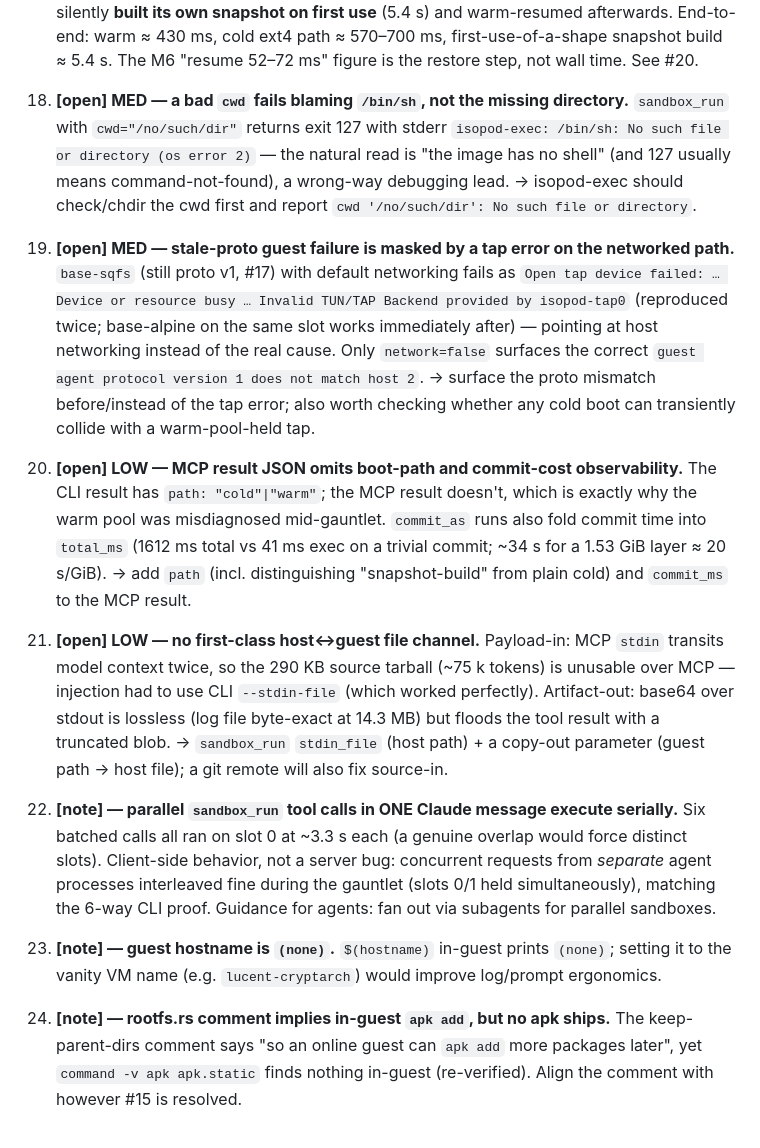
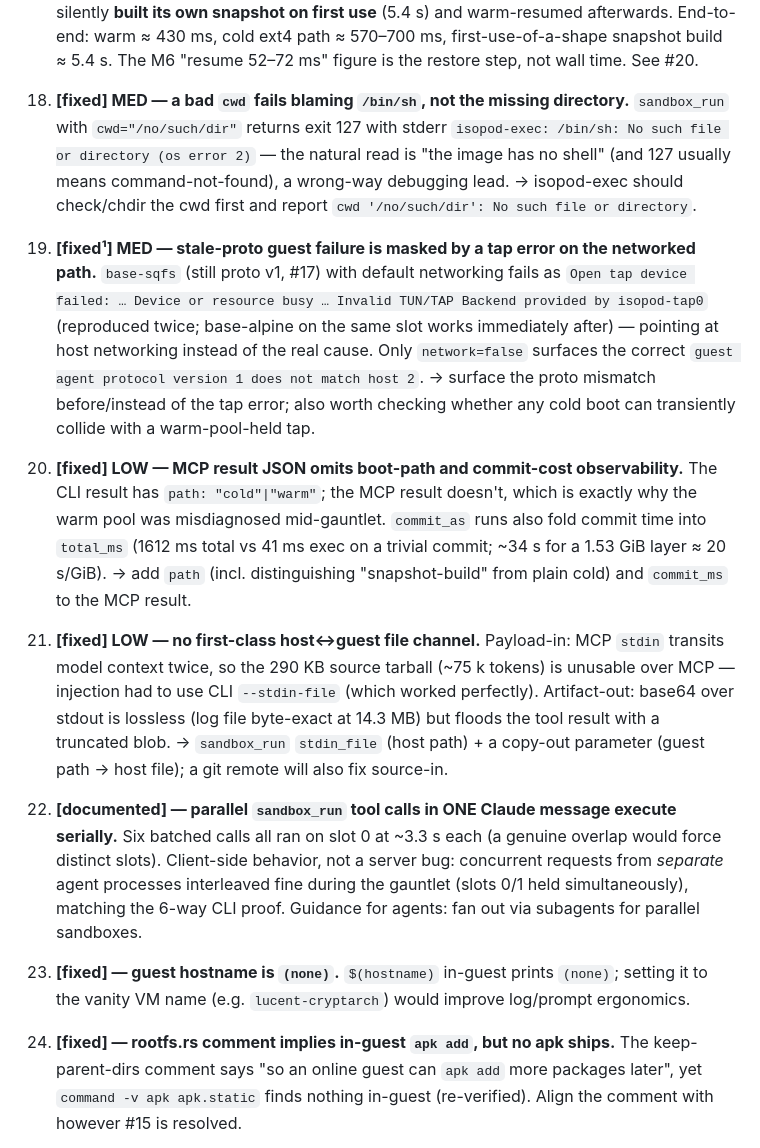
Before and after one commit to me1iissa/isopod, a Markdown page: docs/dogfood-findings.md, the part around one of its changes. Drawn GitHub-style.

```diff
--- a/docs/dogfood-findings.md
+++ b/docs/dogfood-findings.md
@@ -192,14 +200,14 @@ downloads included), committed as stage `isopod-build` (1.53 GiB layer, +34.3 s
   cold ext4 path ≈ 570–700 ms, first-use-of-a-shape snapshot build ≈ 5.4 s. The M6 "resume
   52–72 ms" figure is the restore step, not wall time. See #20.
 
-18. **[open] MED — a bad `cwd` fails blaming `/bin/sh`, not the missing directory.**
+18. **[fixed] MED — a bad `cwd` fails blaming `/bin/sh`, not the missing directory.**
     `sandbox_run` with `cwd="/no/such/dir"` returns exit 127 with stderr
     `isopod-exec: /bin/sh: No such file or directory (os error 2)` — the natural read is "the
     image has no shell" (and 127 usually means command-not-found), a wrong-way debugging lead.
     → isopod-exec should check/chdir the cwd first and report `cwd '/no/such/dir': No such
     file or directory`.
 
-19. **[open] MED — stale-proto guest failure is masked by a tap error on the networked path.**
+19. **[fixed¹] MED — stale-proto guest failure is masked by a tap error on the networked path.**
     `base-sqfs` (still proto v1, #17) with default networking fails as `Open tap device failed:
     … Device or resource busy … Invalid TUN/TAP Backend provided by isopod-tap0` (reproduced
     twice; base-alpine on the same slot works immediately after) — pointing at host networking
@@ -208,30 +216,30 @@ downloads included), committed as stage `isopod-build` (1.53 GiB layer, +34.3 s
     error; also worth checking whether any cold boot can transiently collide with a
     warm-pool-held tap.
 
-20. **[open] LOW — MCP result JSON omits boot-path and commit-cost observability.** The CLI
+20. **[fixed] LOW — MCP result JSON omits boot-path and commit-cost observability.** The CLI
     result has `path: "cold"|"warm"`; the MCP result doesn't, which is exactly why the warm pool
     was misdiagnosed mid-gauntlet. `commit_as` runs also fold commit time into `total_ms`
     (1612 ms total vs 41 ms exec on a trivial commit; ~34 s for a 1.53 GiB layer ≈ 20 s/GiB).
     → add `path` (incl. distinguishing "snapshot-build" from plain cold) and `commit_ms` to the
     MCP result.
 
-21. **[open] LOW — no first-class host↔guest file channel.** Payload-in: MCP `stdin` transits
+21. **[fixed] LOW — no first-class host↔guest file channel.** Payload-in: MCP `stdin` transits
     model context twice, so the 290 KB source tarball (~75 k tokens) is unusable over MCP —
     injection had to use CLI `--stdin-file` (which worked perfectly). Artifact-out: base64 over
     stdout is lossless (log file byte-exact at 14.3 MB) but floods the tool result with a
     truncated blob. → `sandbox_run` `stdin_file` (host path) + a copy-out parameter (guest path →
     host file); a git remote will also fix source-in.
 
-22. **[note] — parallel `sandbox_run` tool calls in ONE Claude message execute serially.** Six
+22. **[documented] — parallel `sandbox_run` tool calls in ONE Claude message execute serially.** Six
     batched calls all ran on slot 0 at ~3.3 s each (a genuine overlap would force distinct
     slots). Client-side behavior, not a server bug: concurrent requests from *separate* agent
     processes interleaved fine during the gauntlet (slots 0/1 held simultaneously), matching the
     6-way CLI proof. Guidance for agents: fan out via subagents for parallel sandboxes.
 
-23. **[note] — guest hostname is `(none)`.** `$(hostname)` in-guest prints `(none)`; setting it
+23. **[fixed] — guest hostname is `(none)`.** `$(hostname)` in-guest prints `(none)`; setting it
     to the vanity VM name (e.g. `lucent-cryptarch`) would improve log/prompt ergonomics.
 
-24. **[note] — rootfs.rs comment implies in-guest `apk add`, but no apk ships.** The
+24. **[fixed] — rootfs.rs comment implies in-guest `apk add`, but no apk ships.** The
     keep-parent-dirs comment says "so an online guest can `apk add` more packages later", yet
     `command -v apk apk.static` finds nothing in-guest (re-verified). Align the comment with
     however #15 is resolved.
```
Also changed, not shown: other parts of docs/dogfood-findings.md (+43 -3 lines), docs/sandbox-build.md (+16 -13 lines).
